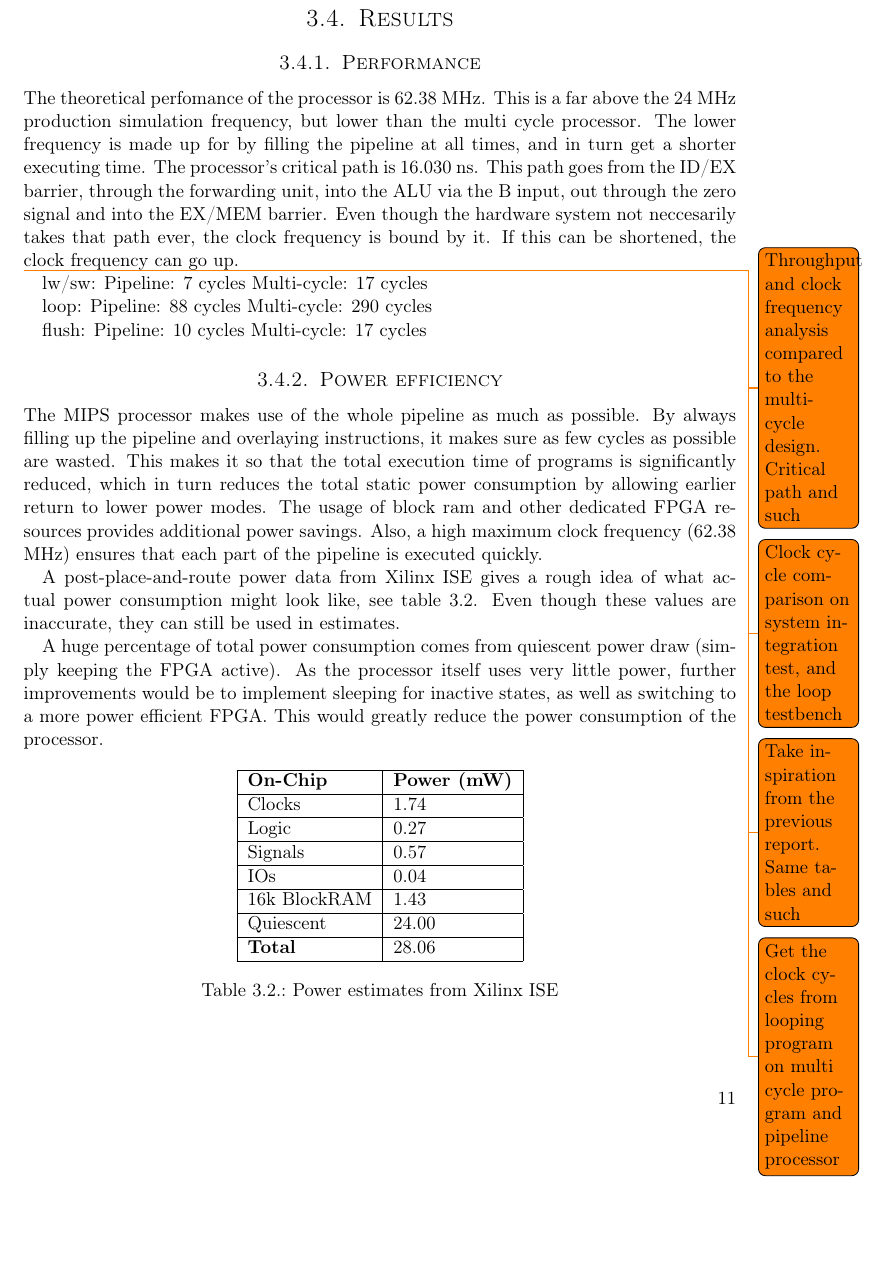
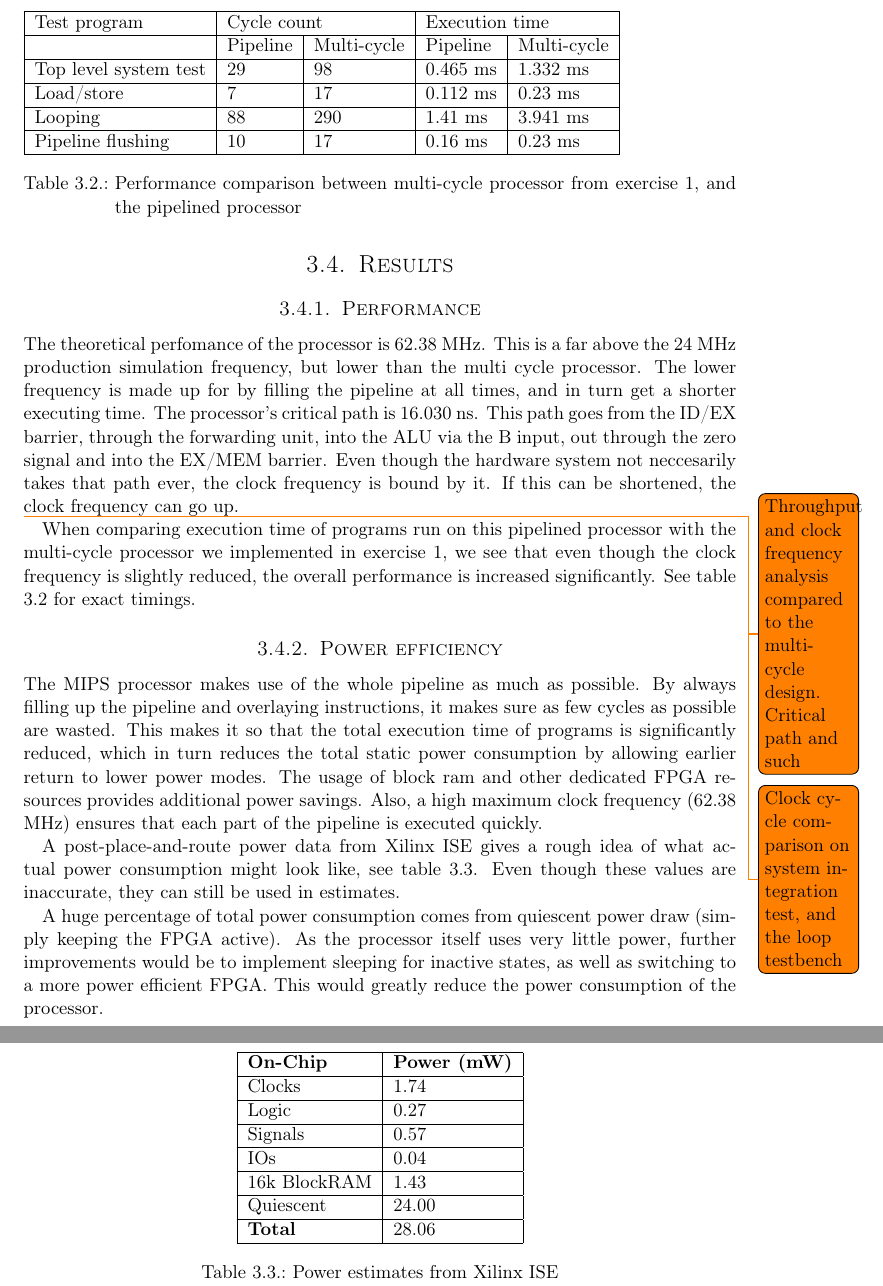
Before and after one commit to cristeahub/dmkonst, a LaTeX document (report-ex2/report.tex, which reads report-ex2/tests-results/tests-results.tex): part of page 14 of 19 before the commit and two parts of pages 14 and 15 of 20 after it, the two joined at a grey line, cut at the place of the change, the shorter picture padded with empty space. Compiled offline with pdfLaTeX.

Commit message:
Add performance table

```diff
--- a/report-ex2/tests-results/tests-results.tex
+++ b/report-ex2/tests-results/tests-results.tex
@@ -214,20 +214,22 @@ If this can be shortened, the clock frequency can go up.
 
 \todo{Throughput and clock frequency analysis compared to the multi-cycle design. Critical path and such}
 \todo{Clock cycle comparison on system integration test, and the loop testbench}
-\todo{Take inspiration from the previous report. Same tables and such}
-\todo{Get the clock cycles from looping program on multi cycle program and pipeline processor}
 
-lw/sw:
-Pipeline: 7 cycles
-Multi-cycle: 17 cycles
+When comparing execution time of programs run on this pipelined processor with the multi-cycle processor we implemented in exercise 1, we see that even though the clock frequency is slightly reduced, the overall performance is increased significantly. See table \ref{table:execution_time} for exact timings.
 
-loop:
-Pipeline: 88 cycles
-Multi-cycle: 290 cycles
-
-flush:
-Pipeline: 10 cycles
-Multi-cycle: 17 cycles
+\begin{table}
+    \begin{tabular}{|l|l|l|l|l|}
+    \hline
+    Test program          & \multicolumn{2}{l|}{Cycle count} & \multicolumn{2}{l|}{Execution time} \\ \hline
+    ~                     & Pipeline    & Multi-cycle & Pipeline       & Multi-cycle \\ \hline
+    Top level system test & 29          & 98          & 0.465 ms       & 1.332 ms    \\ \hline
+    Load/store            & 7           & 17          & 0.112 ms       & 0.23 ms     \\ \hline
+    Looping               & 88          & 290         & 1.41 ms        & 3.941 ms    \\ \hline
+    Pipeline flushing     & 10          & 17          & 0.16 ms        & 0.23 ms     \\ \hline
+    \end{tabular}
+    \caption{Performance comparison between multi-cycle processor from exercise 1, and the pipelined processor}
+    \label{table:execution_time}
+\end{table}
 
 \subsection{Power efficiency}
 
```
